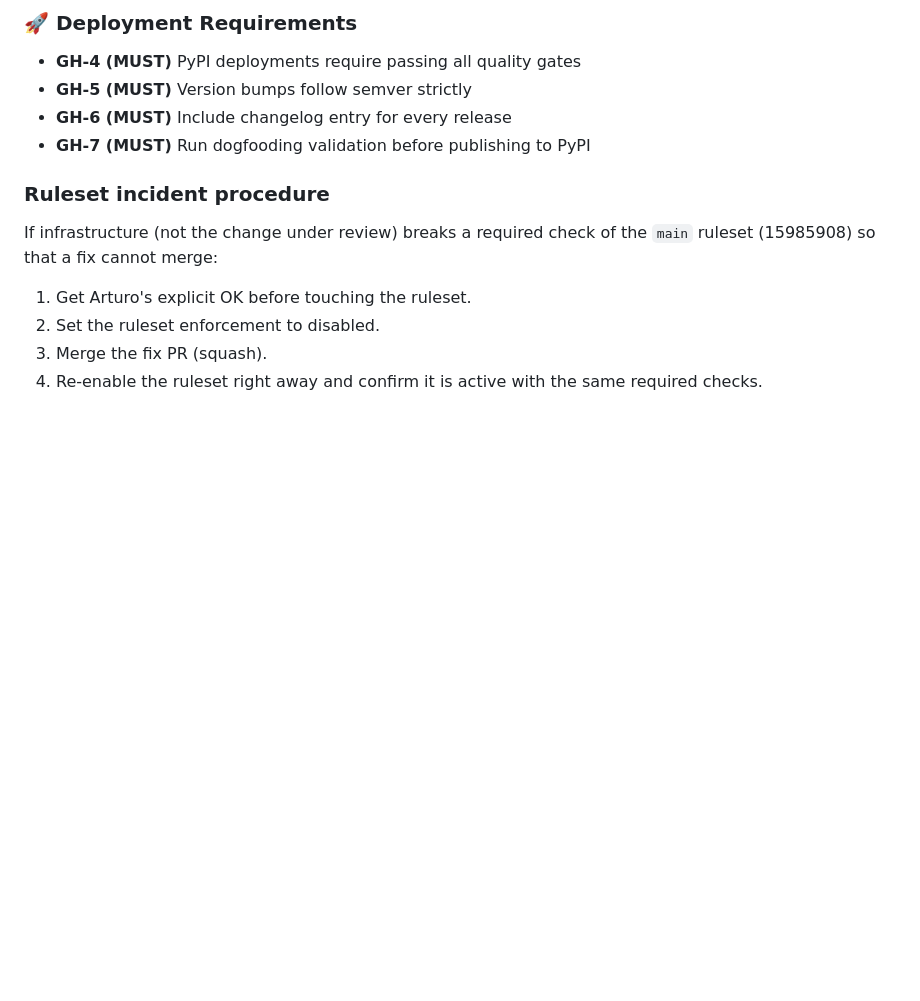
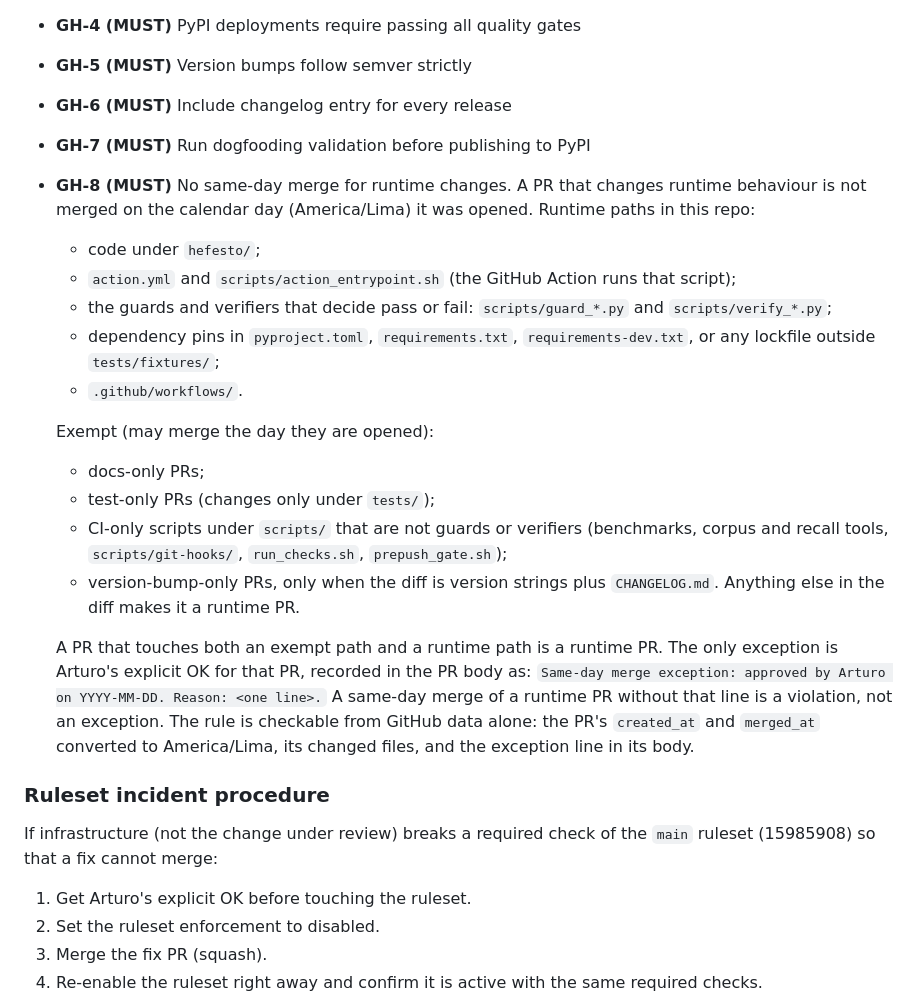
Before and after one commit to artvepa80/Agents-Hefesto, a Markdown page: CLAUDE.md, the part around the change. Rendered like a GitHub page; blank space fills up the shorter version.

Commit message:
docs(claude): add GH-8 no same-day merge rule for runtime PRs

```diff
--- a/CLAUDE.md
+++ b/CLAUDE.md
@@ -291,6 +291,22 @@ test(analyzers): add empirical complexity validation
 - **GH-5 (MUST)** Version bumps follow semver strictly
 - **GH-6 (MUST)** Include changelog entry for every release
 - **GH-7 (MUST)** Run dogfooding validation before publishing to PyPI
+- **GH-8 (MUST)** No same-day merge for runtime changes. A PR that changes runtime behaviour is not merged on the calendar day (America/Lima) it was opened. Runtime paths in this repo:
+  - code under `hefesto/`;
+  - `action.yml` and `scripts/action_entrypoint.sh` (the GitHub Action runs that script);
+  - the guards and verifiers that decide pass or fail: `scripts/guard_*.py` and `scripts/verify_*.py`;
+  - dependency pins in `pyproject.toml`, `requirements.txt`, `requirements-dev.txt`, or any lockfile outside `tests/fixtures/`;
+  - `.github/workflows/`.
+
+  Exempt (may merge the day they are opened):
+  - docs-only PRs;
+  - test-only PRs (changes only under `tests/`);
+  - CI-only scripts under `scripts/` that are not guards or verifiers (benchmarks, corpus and recall tools, `scripts/git-hooks/`, `run_checks.sh`, `prepush_gate.sh`);
+  - version-bump-only PRs, only when the diff is version strings plus `CHANGELOG.md`. Anything else in the diff makes it a runtime PR.
+
+  A PR that touches both an exempt path and a runtime path is a runtime PR. The only exception is Arturo's explicit OK for that PR, recorded in the PR body as:
+  `Same-day merge exception: approved by Arturo on YYYY-MM-DD. Reason: <one line>.`
+  A same-day merge of a runtime PR without that line is a violation, not an exception. The rule is checkable from GitHub data alone: the PR's `created_at` and `merged_at` converted to America/Lima, its changed files, and the exception line in its body.
 
 ### Ruleset incident procedure
 If infrastructure (not the change under review) breaks a required check of the `main` ruleset (15985908) so that a fix cannot merge:
```
Also changed, not shown: CHANGELOG.md (+4 -0 lines).
